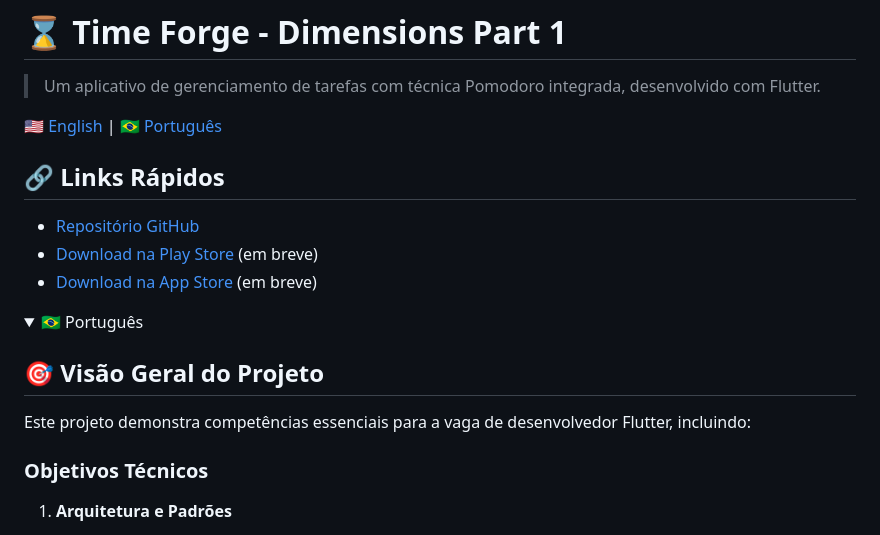
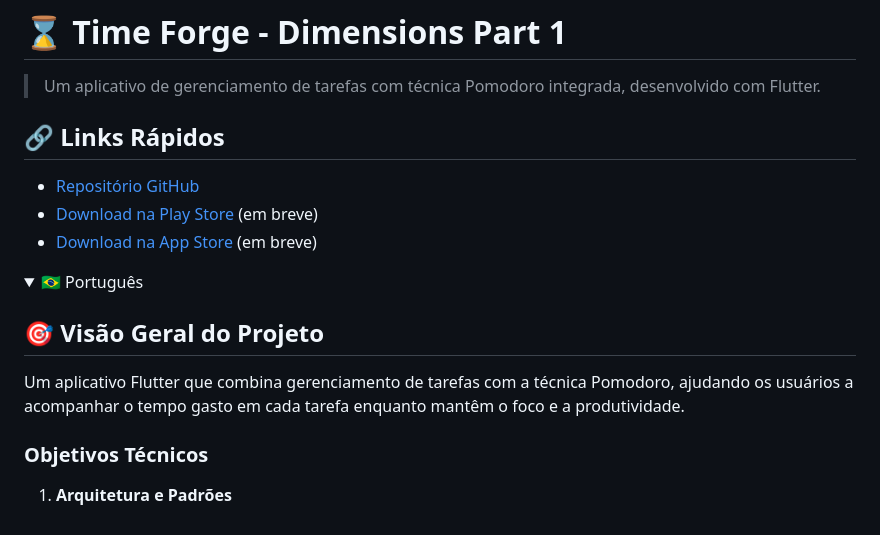
Before and after one commit to ricardo-camilo-programador-frontend-web/flutter-dimensions-part-1, a Markdown page: README.md, the part around the change. GitHub-like rendering; folded sections open.

Commit message:
Simplify README by removing bilingual section and refining project description

```diff
--- a/README.md
+++ b/README.md
@@ -1,9 +1,6 @@
 # ⌛ Time Forge - Dimensions Part 1
 
 > Um aplicativo de gerenciamento de tarefas com técnica Pomodoro integrada, desenvolvido com Flutter.
-
-[🇺🇸 English](#english) | [🇧🇷 Português](#português)
-
 
 ## 🔗 Links Rápidos
 - [Repositório GitHub](https://github.com/ricardo-camilo-programador-frontend-web)
@@ -14,7 +11,7 @@
 <summary>🇧🇷 Português</summary>
 
 ## 🎯 Visão Geral do Projeto
-Este projeto demonstra competências essenciais para a vaga de desenvolvedor Flutter, incluindo:
+Um aplicativo Flutter que combina gerenciamento de tarefas com a técnica Pomodoro, ajudando os usuários a acompanhar o tempo gasto em cada tarefa enquanto mantêm o foco e a produtividade.
 
 
 ### Objetivos Técnicos
```
